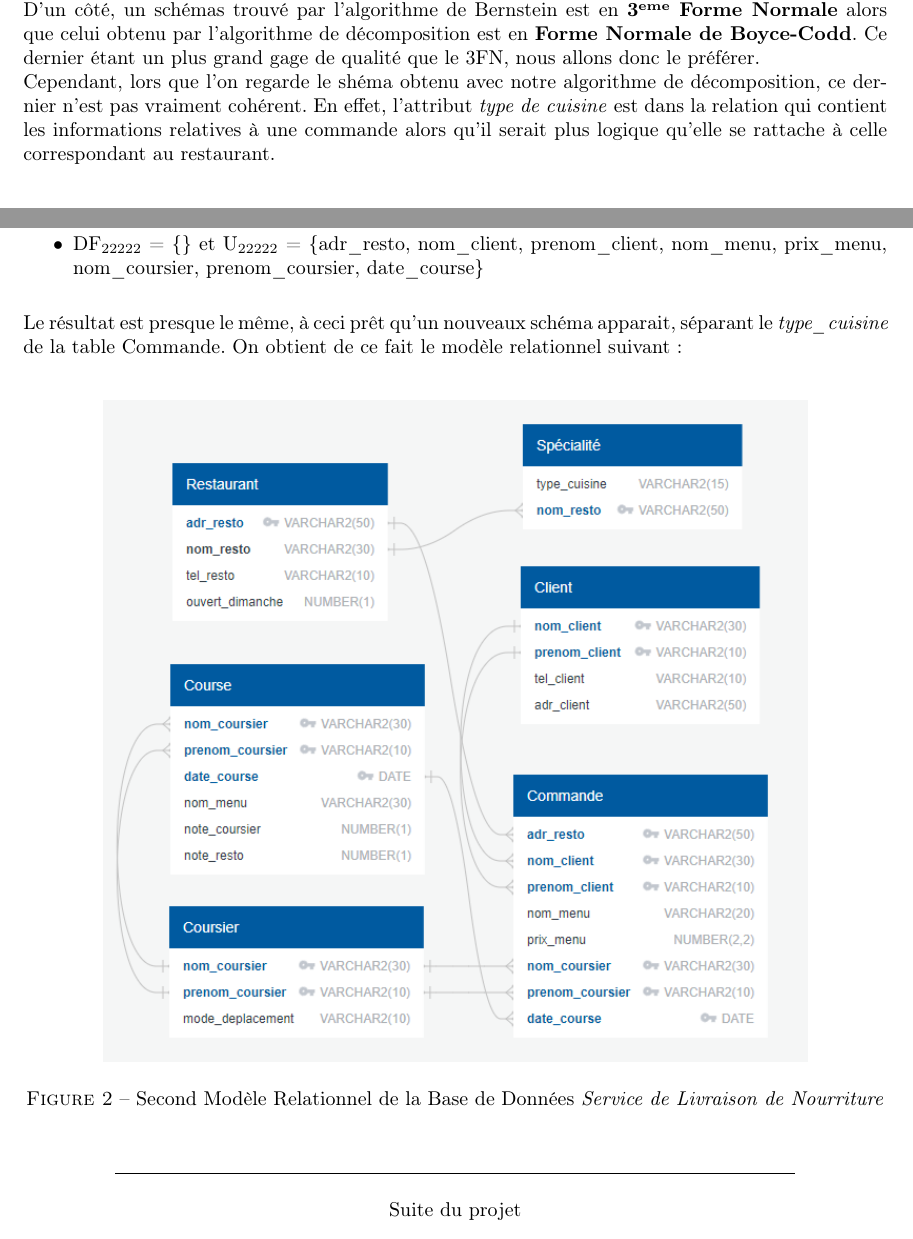
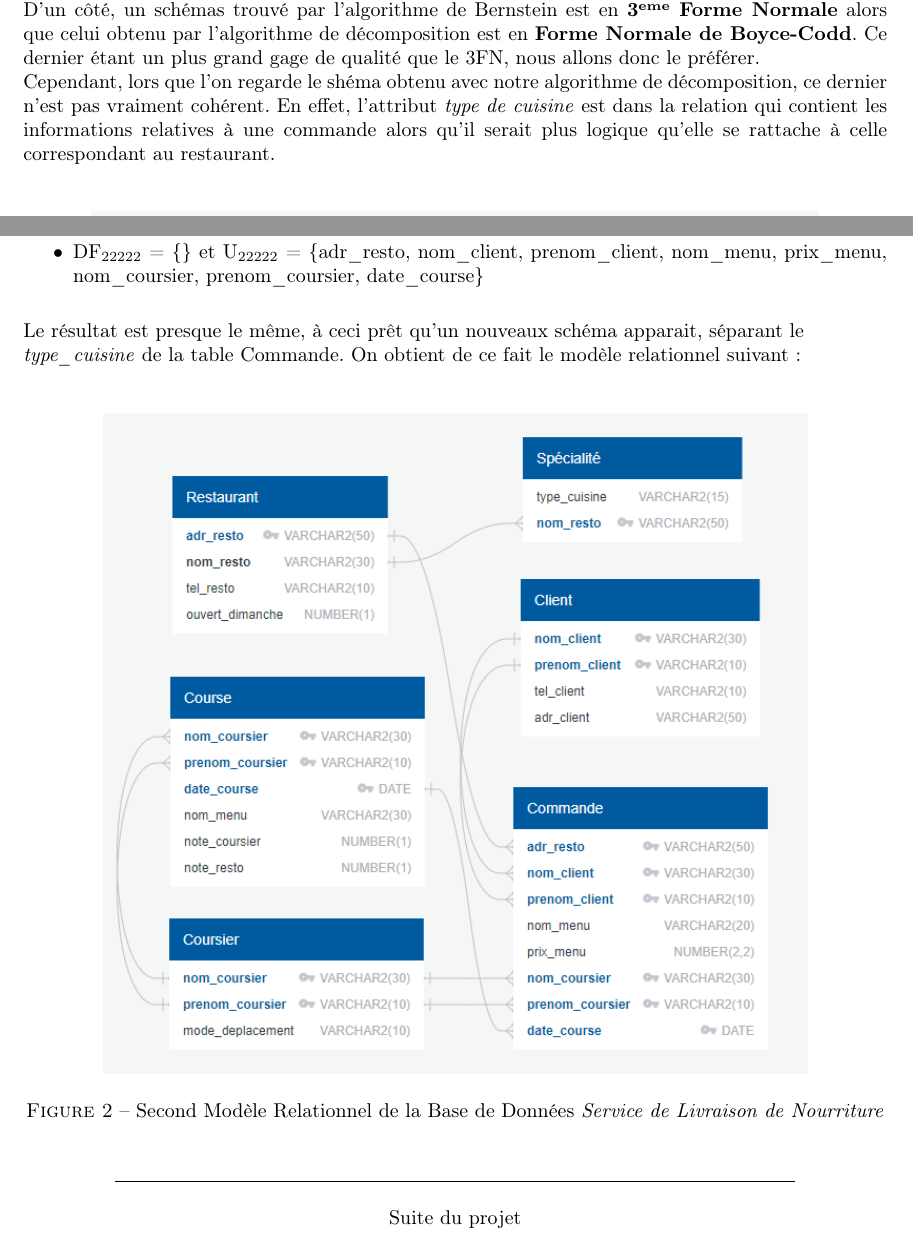
Before and after one commit to TinkyValou/DataBase-Project, a LaTeX document (Rapport/Latex/main.tex): two parts of pages 4 and 5 of 5, joined at a grey line, cut so that both start at the same text. Compiled offline with pdfLaTeX.

Commit message:
Resolve warning

```diff
--- a/Rapport/Latex/main.tex
+++ b/Rapport/Latex/main.tex
@@ -147,7 +147,7 @@
         \subsection*{Modèle Relationnel de la Base de Données}
             Grâces à nos algorithmes de normalisation, nous avons pu trouver deux schémas différents. Nous allons maintenant essayer de déterminer lequel des deux schémas obtenu nous donne le résultat le plus cohérents (sens des relations) et le plus qualitatif (formes normales).\newline
             D'un côté, un schémas trouvé par l'algorithme de Bernstein est en \textbf{3\up{eme} Forme Normale} alors que celui obtenu par l'algorithme de décomposition est en \textbf{Forme Normale de Boyce-Codd}. Ce dernier étant un plus grand gage de qualité que le 3FN, nous allons donc le préférer.\newline
-            Cependant, lors que l'on regarde le shéma obtenu avec notre algorithme de décomposition, ce dernier n'est pas vraiment cohérent. En effet, l'attribut \emph{type de cuisine} est dans la relation qui contient les informations relatives à une commande alors qu'il serait plus logique qu'elle se rattache à celle correspondant au restaurant.\newline
+            Cependant, lors que l'on regarde le shéma obtenu avec notre algorithme de décomposition, ce dernier n'est pas vraiment cohérent. En effet, l'attribut \emph{type de cuisine} est dans la relation qui contient les informations relatives à une commande alors qu'il serait plus logique qu'elle se rattache à celle correspondant au restaurant.\bigskip
 
             \begin{figure}[ht] %on ouvre l'environnement figure
                 \centering
@@ -167,13 +167,13 @@
                 \item[$\bullet$] DF$_{22221}$ = \{5\} et U$_{22221}$ = \{nom\_coursier, prenom\_coursier, date\_course, nom\_menu, \newline note\_coursier, note\_resto\}
                 \item[$\bullet$] DF$_{22222}$ = \{\} et U$_{22222}$ = \{adr\_resto, nom\_client, prenom\_client, nom\_menu, prix\_menu, nom\_coursier, prenom\_coursier, date\_course\}\bigskip
             \end{enumerate}
-            Le résultat est presque le même, à ceci prêt qu'un nouveaux schéma apparait, séparant le \emph{type\_cuisine} de la table Commande. On obtient de ce fait le modèle relationnel suivant:\newline
+            Le résultat est presque le même, à ceci prêt qu'un nouveaux schéma apparait, séparant le\newline \emph{type\_cuisine} de la table Commande. On obtient de ce fait le modèle relationnel suivant:\bigskip
 
             \begin{figure}[ht] %on ouvre l'environnement figure
                 \centering
                 \includegraphics[scale = 0.7]{Image/modele_relationnel_2.png}
                 \caption{Second Modèle Relationnel de la Base de Données \emph{Service de Livraison de Nourriture}}
-                \label{image_modele_relationnel}
+                \label{image_modele_relationnel_2}
             \end{figure}
 
         \begin{center}
```
Also changed, not shown: Rapport/Latex/main.tex (2 more changed lines).
